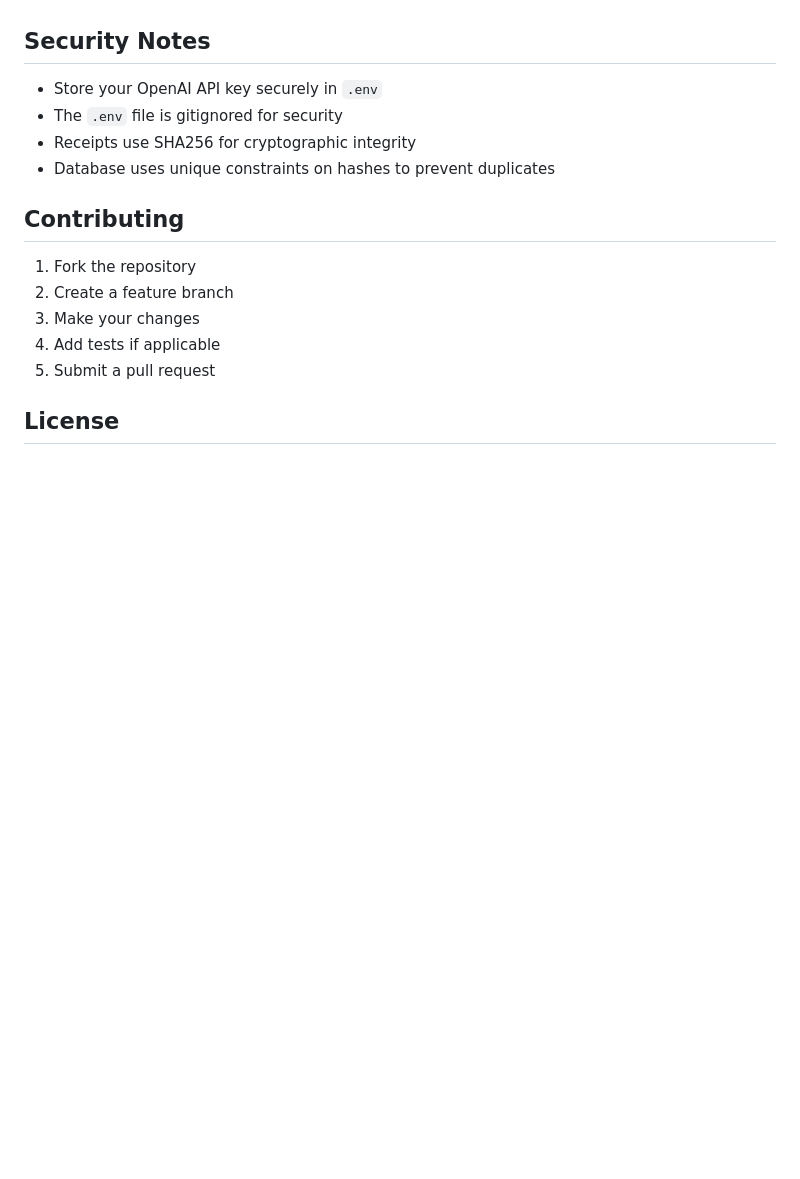
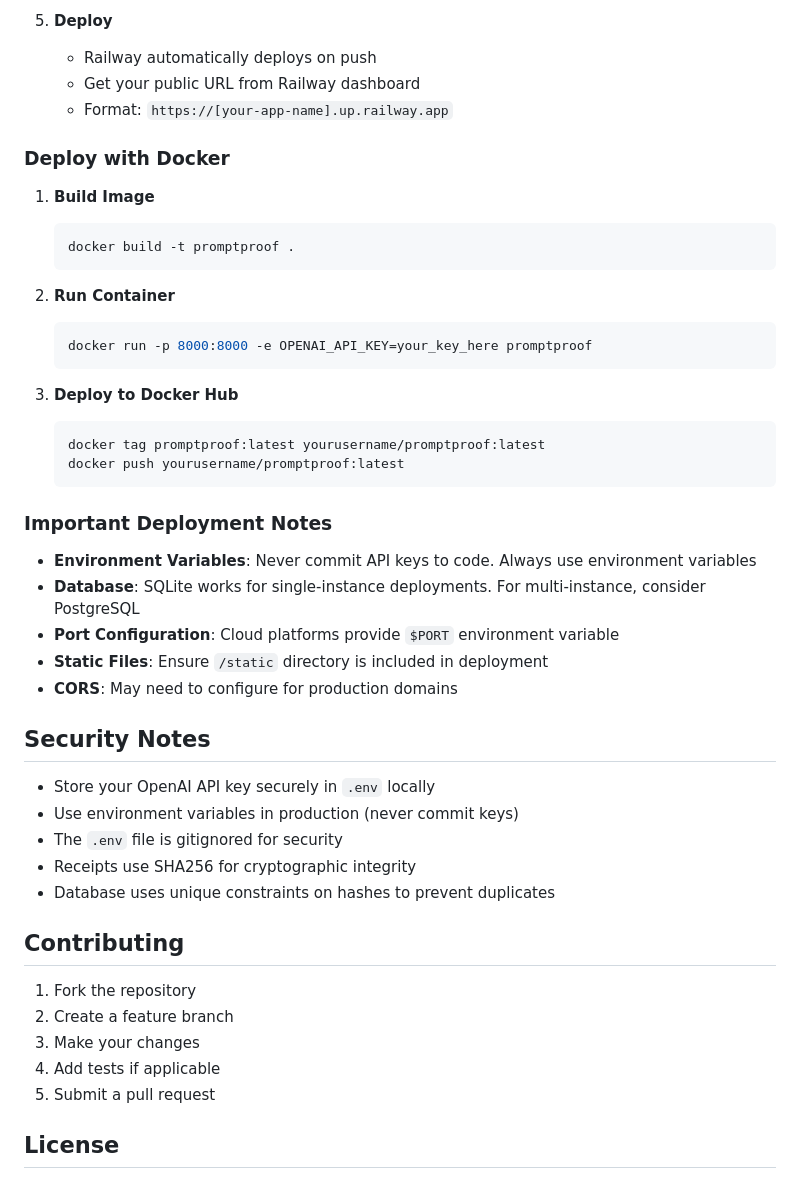
Before and after one commit to alicht/genceipt, a Markdown page: README.md, the part around the change printed below. GitHub-like rendering; blank space fills up the shorter version.

Commit message:
Add deployment instructions for Render/Railway

````diff
--- a/README.md
+++ b/README.md
@@ -188,6 +257,38 @@ promptproof/
+5. **Deploy**
+   - Railway automatically deploys on push
+   - Get your public URL from Railway dashboard
+   - Format: `https://[your-app-name].up.railway.app`
+
+### Deploy with Docker
+
+1. **Build Image**
+   ```bash
+   docker build -t promptproof .
+   ```
+
+2. **Run Container**
+   ```bash
+   docker run -p 8000:8000 -e OPENAI_API_KEY=your_key_here promptproof
+   ```
+
+3. **Deploy to Docker Hub**
+   ```bash
+   docker tag promptproof:latest yourusername/promptproof:latest
+   docker push yourusername/promptproof:latest
+   ```
+
+### Important Deployment Notes
+
+- **Environment Variables**: Never commit API keys to code. Always use environment variables
+- **Database**: SQLite works for single-instance deployments. For multi-instance, consider PostgreSQL
+- **Port Configuration**: Cloud platforms provide `$PORT` environment variable
+- **Static Files**: Ensure `/static` directory is included in deployment
+- **CORS**: May need to configure for production domains
+
 ## Security Notes
 
-- Store your OpenAI API key securely in `.env`
+- Store your OpenAI API key securely in `.env` locally
+- Use environment variables in production (never commit keys)
 - The `.env` file is gitignored for security
 - Receipts use SHA256 for cryptographic integrity
 - Database uses unique constraints on hashes to prevent duplicates
````
Also changed, not shown: other parts of README.md (+69 -0 lines).
